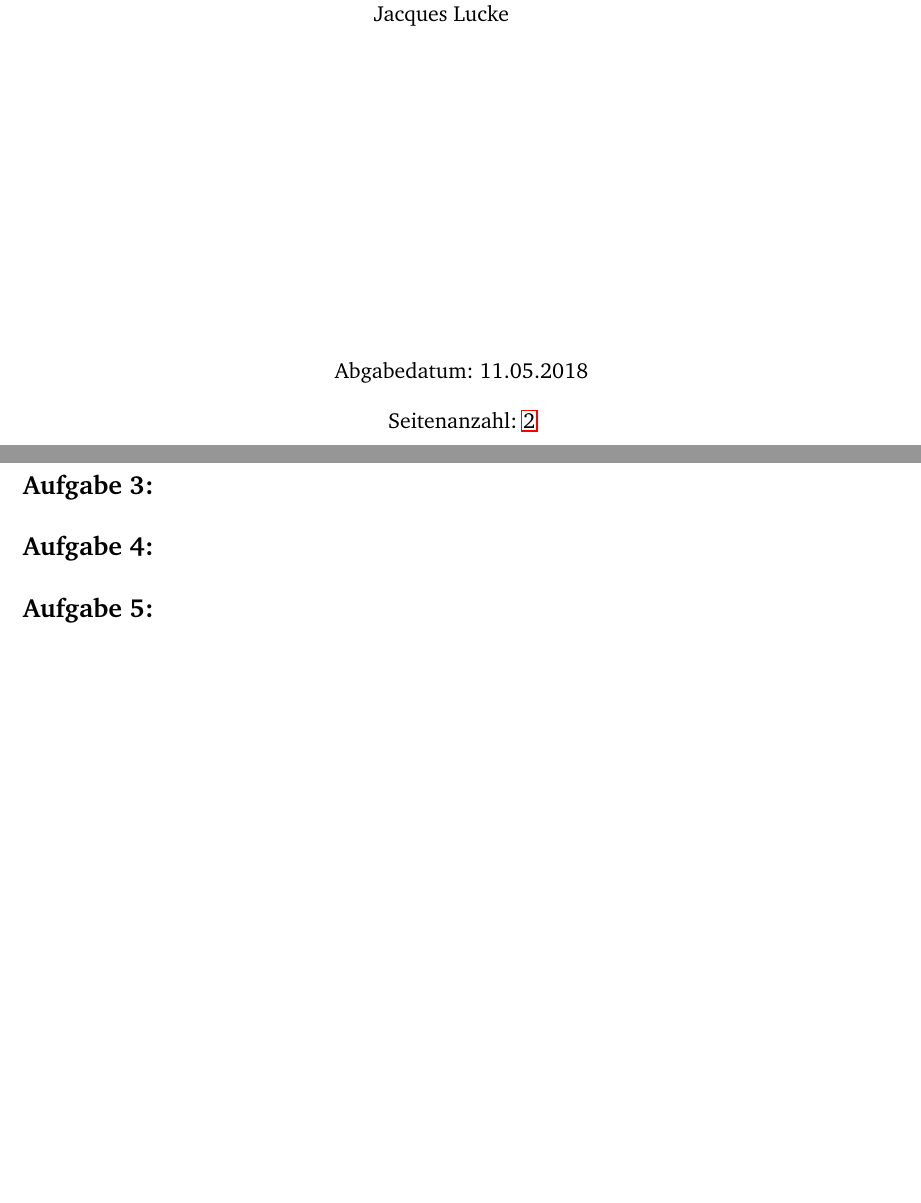
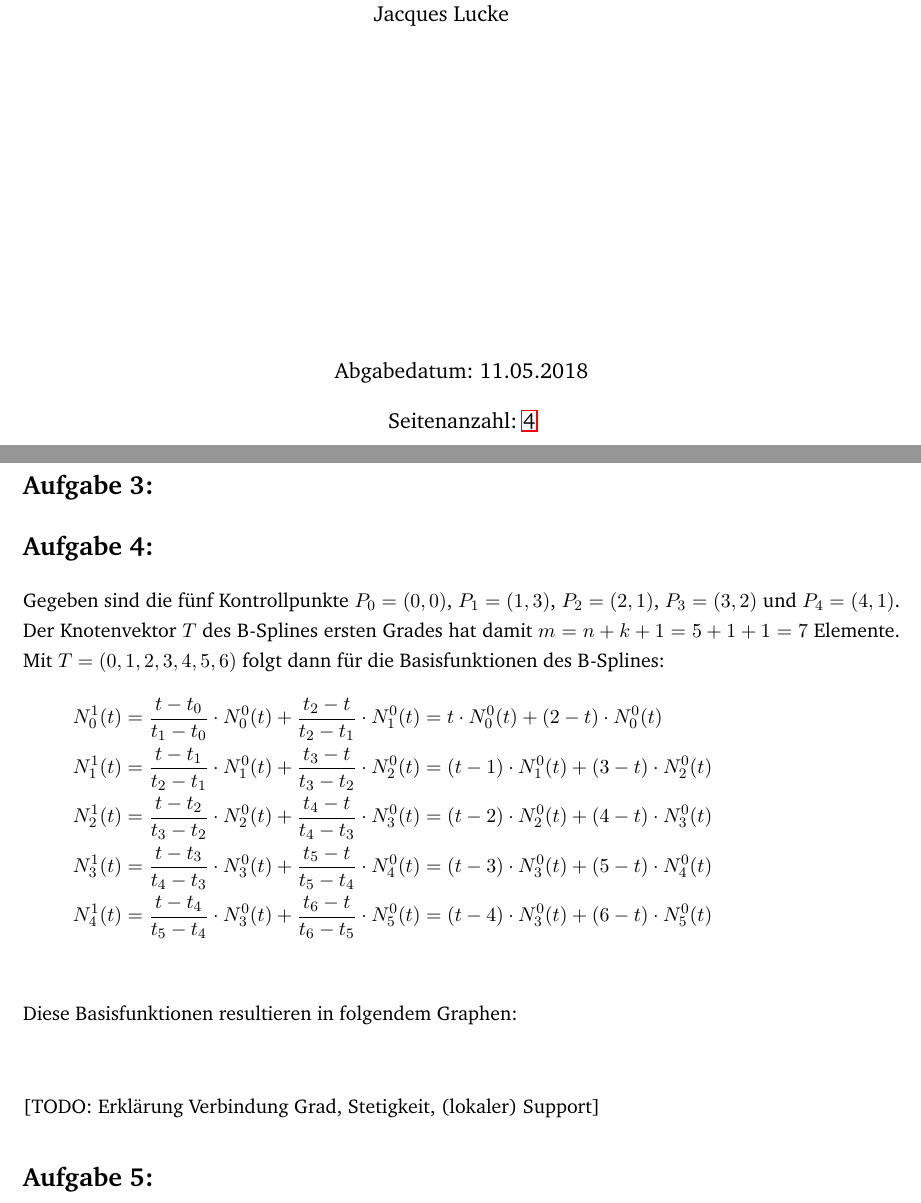
Before and after one commit to JacquesLucke/cg2, a LaTeX document (theory/ex1/main.tex, which reads theory/ex1/aufgabe4.tex): two parts of pages 1 and 3 of 3 before the commit and two parts of pages 1 and 3 of 5 after it, joined at a grey line, cut so that both start at the same text, the shorter picture padded with empty space. Compiled offline with pdfLaTeX.

Commit message:
started theory exercise 1.4

```diff
--- a/theory/ex1/aufgabe4.tex
+++ b/theory/ex1/aufgabe4.tex
@@ -1 +1,12 @@
 \section*{Aufgabe 4: }
+Gegeben sind die fünf Kontrollpunkte $P_0 = (0, 0)$, $P_1 = (1, 3)$, $P_2 = (2, 1)$, $P_3 = (3, 2)$ und $P_4 = (4, 1)$.
+Der Knotenvektor $T$ des B-Splines ersten Grades hat damit $m = n + k + 1 = 5 + 1 + 1 = 7$ Elemente. Mit $T = (0, 1, 2, 3, 4, 5, 6)$ folgt dann für die Basisfunktionen des B-Splines:
+\begin{align*}
+  N_0^1(t) &= \frac{t - t_0}{t_1 - t_0}\cdot N_0^0(t) + \frac{t_2 - t}{t_2 - t_1}\cdot N_1^0(t) = t \cdot N_0^0(t) + (2 - t) \cdot N_0^0(t)\\
+  N_1^1(t) &= \frac{t - t_1}{t_2 - t_1}\cdot N_1^0(t) + \frac{t_3 - t}{t_3 - t_2}\cdot N_2^0(t) = (t - 1) \cdot N_1^0(t) + (3 - t) \cdot N_2^0(t)\\
+  N_2^1(t) &= \frac{t - t_2}{t_3 - t_2}\cdot N_2^0(t) + \frac{t_4 - t}{t_4 - t_3}\cdot N_3^0(t) = (t - 2) \cdot N_2^0(t) + (4 - t) \cdot N_3^0(t)\\
+  N_3^1(t) &= \frac{t - t_3}{t_4 - t_3}\cdot N_3^0(t) + \frac{t_5 - t}{t_5 - t_4}\cdot N_4^0(t) = (t - 3) \cdot N_3^0(t) + (5 - t) \cdot N_4^0(t)\\
+  N_4^1(t) &= \frac{t - t_4}{t_5 - t_4}\cdot N_3^0(t) + \frac{t_6 - t}{t_6 - t_5}\cdot N_5^0(t) = (t - 4) \cdot N_3^0(t) + (6 - t) \cdot N_5^0(t)\\
+\end{align*}
+Diese Basisfunktionen resultieren in folgendem Graphen:
+\begin{center}
@@ -1,0 +16,2 @@
+\end{center}
+[TODO: Erklärung Verbindung Grad, Stetigkeit, (lokaler) Support]
```
Also changed, not shown: theory/ex1/aufgabe4.tex (3 more changed lines).
